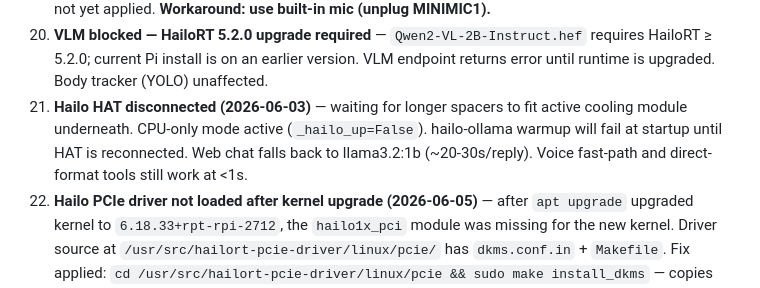
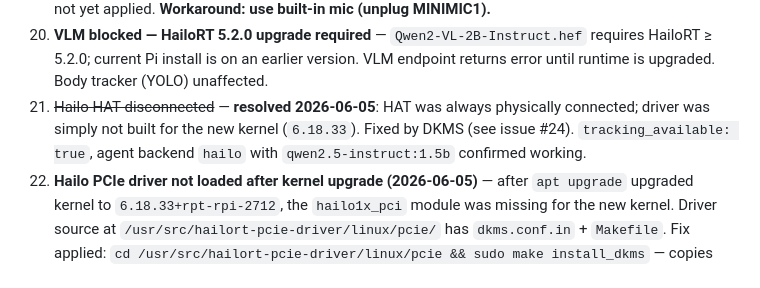
Before and after one commit to NotAmbassad0r/rover2, a Markdown page: HANDOFF.md, the part around the change. GitHub-like rendering.

Commit message:
fix: correct HANDOFF known issue #21 — HAT was never disconnected
HAT was always physically present. Issue was the PCIe driver not built
for kernel 6.18.33 after upgrade (fixed by DKMS in issue #24).
Confirmed: tracking_available:true, hailo backend qwen2.5-instruct:1.5b.

Co-Authored-By: Claude Sonnet 4.6 <noreply@anthropic.com>

```diff
--- a/HANDOFF.md
+++ b/HANDOFF.md
@@ -582,7 +582,7 @@ Must be created manually on a fresh Pi setup.
 18. **MegaPi on AA batteries** — Brand new AAs may not provide enough current for arc turns at speed 210. If motors stall, use MegaPi mains or reduce turn_speed.
 19. **MINIMIC1 speaker muting** — Veles-X MINIMIC1 TRRS lavalier mic plugged into A32 causes Android to mute the main speaker (routes to non-existent earpiece). `setSinkId('speaker')` and silent-buffer AudioContext workarounds are ineffective on Android Chrome. Hardware fix (insulating tape / nail polish on the Ring 2 / microphone contact of the TRRS plug to make Android see it as a 3-pole jack) not yet applied. **Workaround: use built-in mic (unplug MINIMIC1).**
 20. **VLM blocked — HailoRT 5.2.0 upgrade required** — `Qwen2-VL-2B-Instruct.hef` requires HailoRT ≥ 5.2.0; current Pi install is on an earlier version. VLM endpoint returns error until runtime is upgraded. Body tracker (YOLO) unaffected.
-21. **Hailo HAT disconnected (2026-06-03)** — waiting for longer spacers to fit active cooling module underneath. CPU-only mode active (`_hailo_up=False`). hailo-ollama warmup will fail at startup until HAT is reconnected. Web chat falls back to llama3.2:1b (~20-30s/reply). Voice fast-path and direct-format tools still work at <1s.
+21. ~~Hailo HAT disconnected~~ — **resolved 2026-06-05**: HAT was always physically connected; driver was simply not built for the new kernel (`6.18.33`). Fixed by DKMS (see issue #24). `tracking_available: true`, agent backend `hailo` with `qwen2.5-instruct:1.5b` confirmed working.
 24. **Hailo PCIe driver not loaded after kernel upgrade (2026-06-05)** — after `apt upgrade` upgraded kernel to `6.18.33+rpt-rpi-2712`, the `hailo1x_pci` module was missing for the new kernel. Driver source at `/usr/src/hailort-pcie-driver/linux/pcie/` has `dkms.conf.in` + `Makefile`. Fix applied: `cd /usr/src/hailort-pcie-driver/linux/pcie && sudo make install_dkms` — copies source to `/usr/src/hailo1x_pci-5.1.1/`, generates `dkms.conf` (with `AUTOINSTALL=yes`), builds and installs module. DKMS now registered: `dkms status` shows `hailo1x_pci/5.1.1, 6.18.33+rpt-rpi-2712: installed`. **Prevention:** `AUTOINSTALL=yes` in `dkms.conf` means DKMS rebuilds automatically on future kernel upgrades. Alternatively pin the kernel: `sudo apt-mark hold raspberrypi-kernel`. **Recovery:** if driver is missing after an upgrade, run `sudo dkms autoinstall` or repeat the `make install_dkms` step above.
 22. **Wake word unreliable on built-in A32 mic** — low RMS (~1.7%) causes missed wake events. Revisit with MINIMIC1 hardware fix (Ring 2 tape) or mic gain adjustment in face/index.html (`WAKE_RMS_THRESHOLD`).
 23. **Web chat slow without Hailo** — llama3.2:1b on CPU Ollama takes ~20-30s per reply. Auto-recovers to hailo-ollama (~3s) when HAT reconnects.
```
